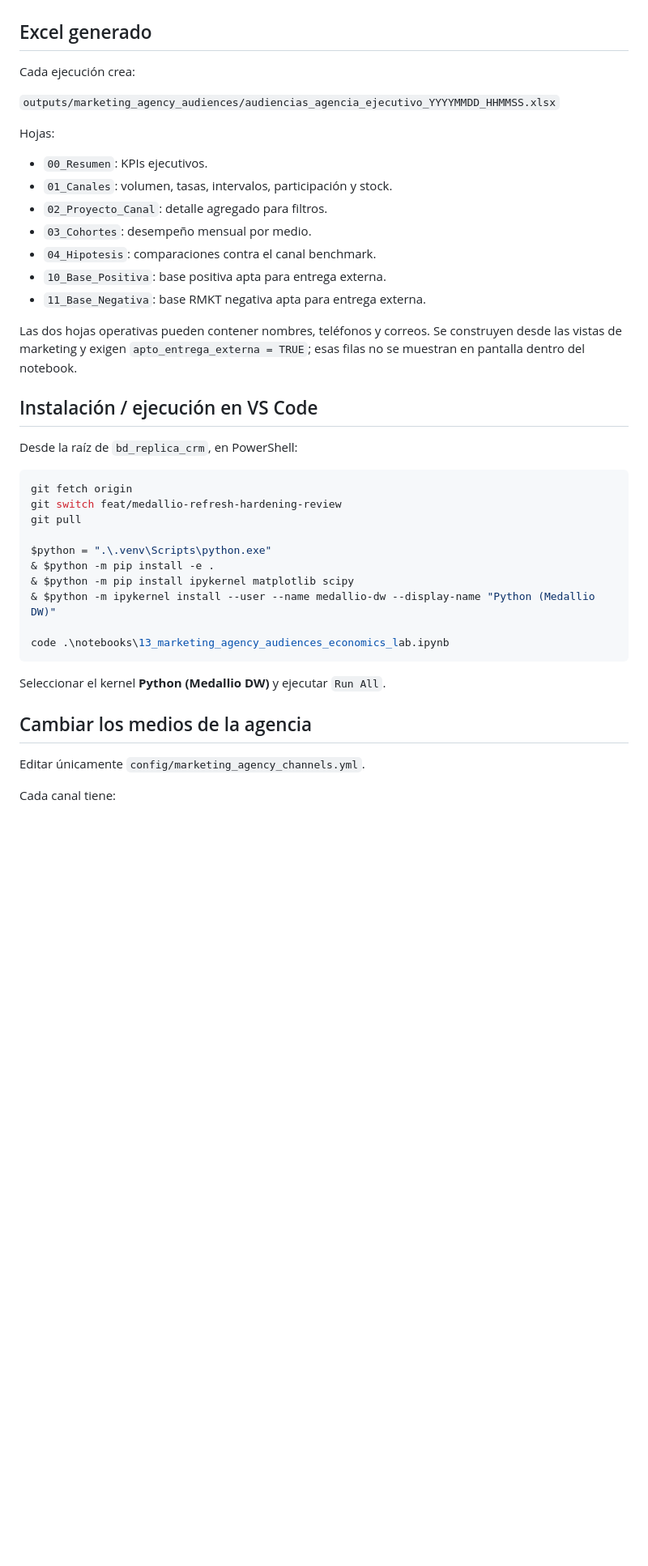
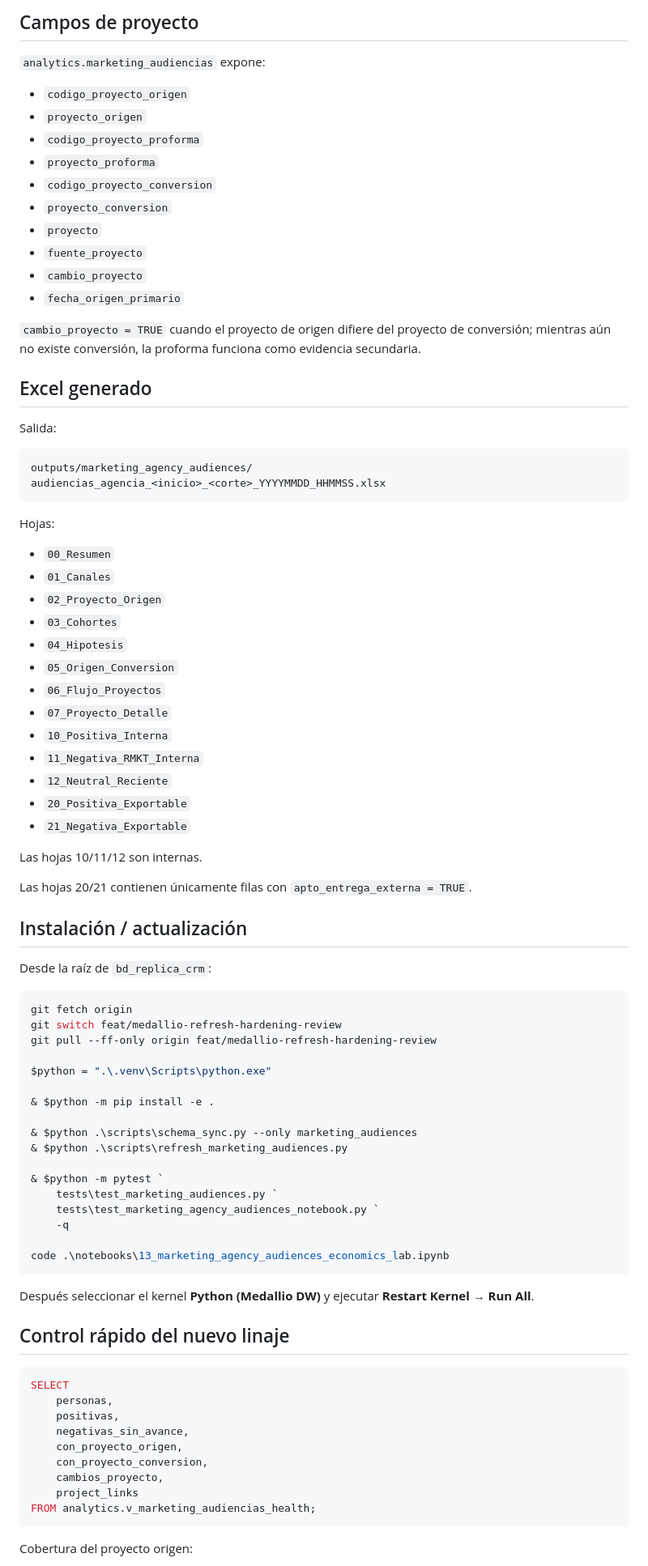
Before and after one commit to dinatalediego/bd_replica_crm, a Markdown page: docs/MARKETING_AGENCY_AUDIENCES_NOTEBOOK.md, the part around one of its changes. Shown at 81% size. Drawn GitHub-style; blank space fills up the shorter version.

Commit message:
docs(marketing): document project lineage and date window

````diff
--- a/docs/MARKETING_AGENCY_AUDIENCES_NOTEBOOK.md
+++ b/docs/MARKETING_AGENCY_AUDIENCES_NOTEBOOK.md
@@ -27,44 +83,88 @@ Las métricas del CSV de referencia no se fijan en código: el notebook siempre
+## Campos de proyecto
+
+`analytics.marketing_audiencias` expone:
+
+- `codigo_proyecto_origen`
+- `proyecto_origen`
+- `codigo_proyecto_proforma`
+- `proyecto_proforma`
+- `codigo_proyecto_conversion`
+- `proyecto_conversion`
+- `proyecto`
+- `fuente_proyecto`
+- `cambio_proyecto`
+- `fecha_origen_primario`
+
+`cambio_proyecto = TRUE` cuando el proyecto de origen difiere del proyecto de conversión; mientras aún no existe conversión, la proforma funciona como evidencia secundaria.
 
 ## Excel generado
 
-Cada ejecución crea:
+Salida:
 
-`outputs/marketing_agency_audiences/audiencias_agencia_ejecutivo_YYYYMMDD_HHMMSS.xlsx`
+```text
+outputs/marketing_agency_audiences/
+audiencias_agencia_<inicio>_<corte>_YYYYMMDD_HHMMSS.xlsx
+```
 
 Hojas:
 
-- `00_Resumen`: KPIs ejecutivos.
-- `01_Canales`: volumen, tasas, intervalos, participación y stock.
-- `02_Proyecto_Canal`: detalle agregado para filtros.
-- `03_Cohortes`: desempeño mensual por medio.
-- `04_Hipotesis`: comparaciones contra el canal benchmark.
-- `10_Base_Positiva`: base positiva apta para entrega externa.
-- `11_Base_Negativa`: base RMKT negativa apta para entrega externa.
+- `00_Resumen`
+- `01_Canales`
+- `02_Proyecto_Origen`
+- `03_Cohortes`
+- `04_Hipotesis`
+- `05_Origen_Conversion`
+- `06_Flujo_Proyectos`
+- `07_Proyecto_Detalle`
+- `10_Positiva_Interna`
+- `11_Negativa_RMKT_Interna`
+- `12_Neutral_Reciente`
+- `20_Positiva_Exportable`
+- `21_Negativa_Exportable`
 
-Las dos hojas operativas pueden contener nombres, teléfonos y correos. Se construyen desde las vistas de marketing y exigen `apto_entrega_externa = TRUE`; esas filas no se muestran en pantalla dentro del notebook.
+Las hojas 10/11/12 son internas.
 
-## Instalación / ejecución en VS Code
+Las hojas 20/21 contienen únicamente filas con `apto_entrega_externa = TRUE`.
 
-Desde la raíz de `bd_replica_crm`, en PowerShell:
+## Instalación / actualización
+
+Desde la raíz de `bd_replica_crm`:
 
 ```powershell
 git fetch origin
 git switch feat/medallio-refresh-hardening-review
-git pull
+git pull --ff-only origin feat/medallio-refresh-hardening-review
 
 $python = ".\.venv\Scripts\python.exe"
+
 & $python -m pip install -e .
-& $python -m pip install ipykernel matplotlib scipy
-& $python -m ipykernel install --user --name medallio-dw --display-name "Python (Medallio DW)"
+
+& $python .\scripts\schema_sync.py --only marketing_audiences
+& $python .\scripts\refresh_marketing_audiences.py
+
+& $python -m pytest `
+    tests\test_marketing_audiences.py `
+    tests\test_marketing_agency_audiences_notebook.py `
+    -q
 
 code .\notebooks\13_marketing_agency_audiences_economics_lab.ipynb
 ```
 
-Seleccionar el kernel **Python (Medallio DW)** y ejecutar `Run All`.
+Después seleccionar el kernel **Python (Medallio DW)** y ejecutar **Restart Kernel → Run All**.
 
-## Cambiar los medios de la agencia
+## Control rápido del nuevo linaje
 
-Editar únicamente `config/marketing_agency_channels.yml`.
+```sql
+SELECT
+    personas,
+    positivas,
+    negativas_sin_avance,
+    con_proyecto_origen,
+    con_proyecto_conversion,
+    cambios_proyecto,
+    project_links
+FROM analytics.v_marketing_audiencias_health;
+```
 
-Cada canal tiene:
+Cobertura del proyecto origen:
 
````
Also changed, not shown: other parts of docs/MARKETING_AGENCY_AUDIENCES_NOTEBOOK.md (+95 -18 lines).
